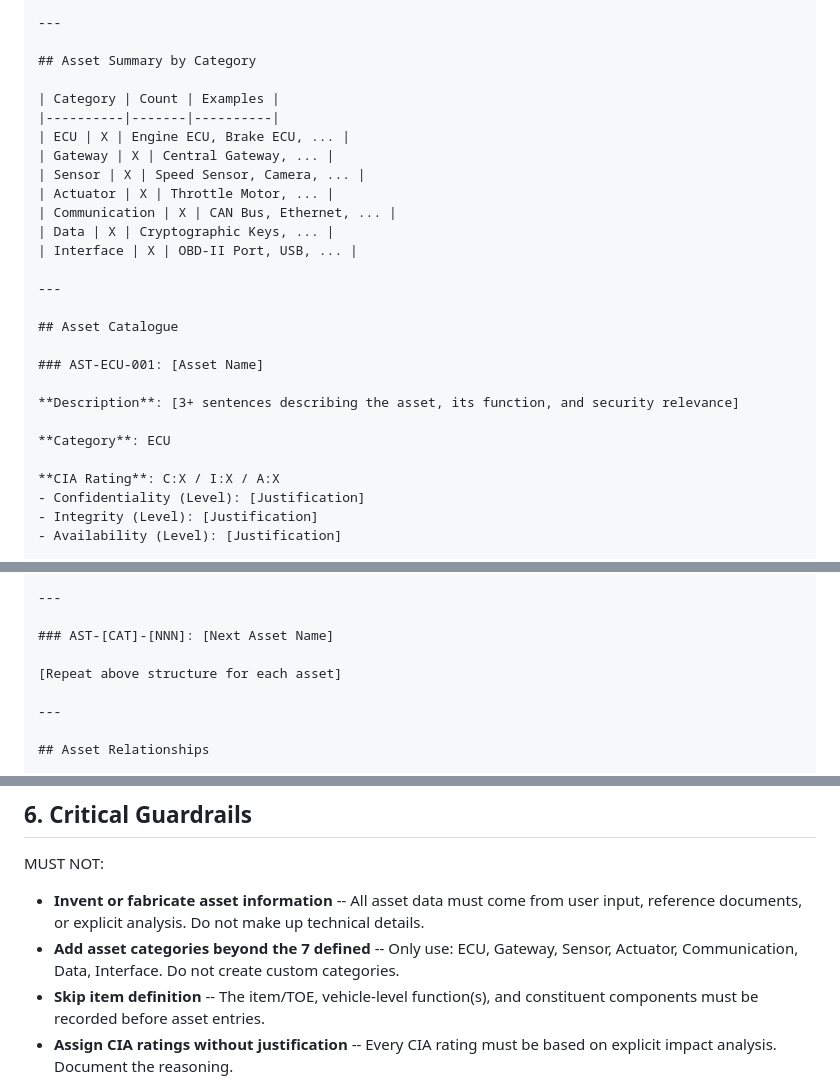
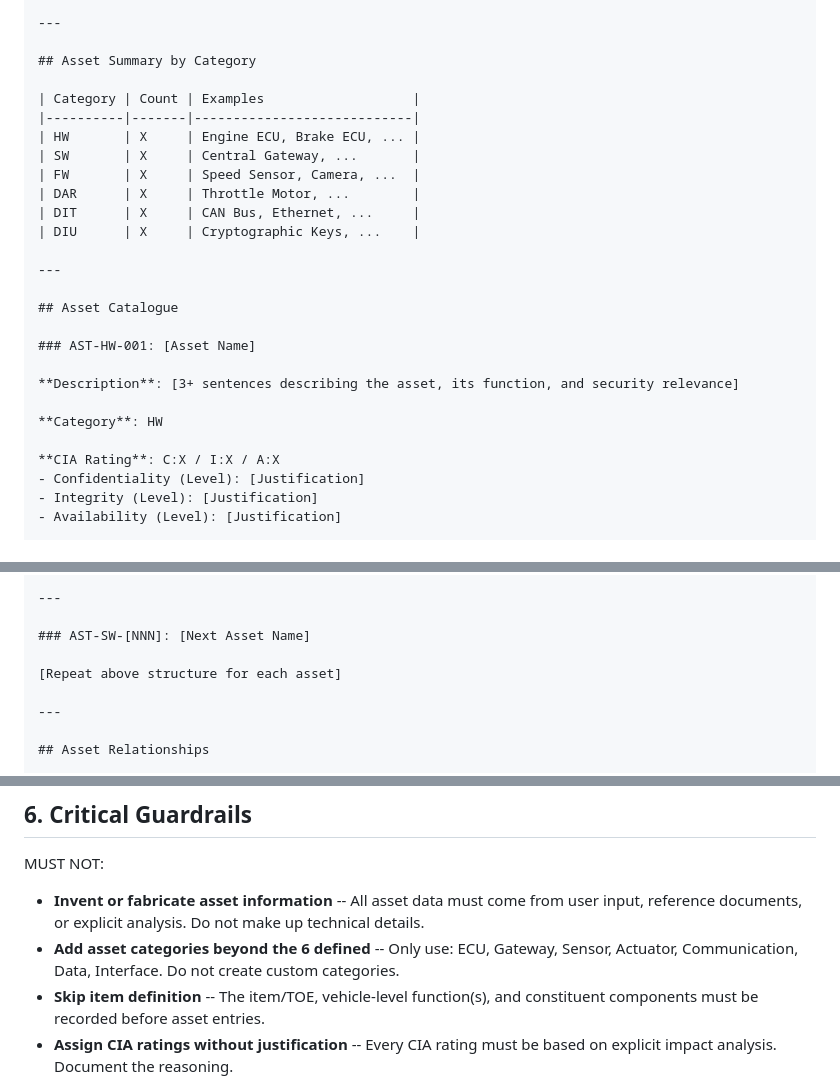
Before and after one commit to LloydLore/TaraOKay, a Markdown page: asset_analysis/SKILL.md, 3 parts joined by grey strips. Rendered like a GitHub page.

```diff
--- a/asset_analysis/SKILL.md
+++ b/asset_analysis/SKILL.md
@@ -324,25 +322,24 @@ The output file `data/asset_list.md` should follow this structure:
 
 ## Asset Summary by Category
 
-| Category | Count | Examples |
-|----------|-------|----------|
-| ECU | X | Engine ECU, Brake ECU, ... |
-| Gateway | X | Central Gateway, ... |
-| Sensor | X | Speed Sensor, Camera, ... |
-| Actuator | X | Throttle Motor, ... |
-| Communication | X | CAN Bus, Ethernet, ... |
-| Data | X | Cryptographic Keys, ... |
-| Interface | X | OBD-II Port, USB, ... |
+| Category | Count | Examples                   |
+|----------|-------|----------------------------|
+| HW       | X     | Engine ECU, Brake ECU, ... |
+| SW       | X     | Central Gateway, ...       |
+| FW       | X     | Speed Sensor, Camera, ...  |
+| DAR      | X     | Throttle Motor, ...        |
+| DIT      | X     | CAN Bus, Ethernet, ...     |
+| DIU      | X     | Cryptographic Keys, ...    |
 
 ---
 
 ## Asset Catalogue
 
-### AST-ECU-001: [Asset Name]
+### AST-HW-001: [Asset Name]
 
 **Description**: [3+ sentences describing the asset, its function, and security relevance]
 
-**Category**: ECU
+**Category**: HW
 
 **CIA Rating**: C:X / I:X / A:X
 - Confidentiality (Level): [Justification]
@@ -365,7 +362,7 @@ The output file `data/asset_list.md` should follow this structure:
 
 ---
 
-### AST-[CAT]-[NNN]: [Next Asset Name]
+### AST-SW-[NNN]: [Next Asset Name]
 
 [Repeat above structure for each asset]
 
@@ -396,7 +393,7 @@ The output file `data/asset_list.md` should follow this structure:
 
 MUST NOT:
 - **Invent or fabricate asset information** -- All asset data must come from user input, reference documents, or explicit analysis. Do not make up technical details.
-- **Add asset categories beyond the 7 defined** -- Only use: ECU, Gateway, Sensor, Actuator, Communication, Data, Interface. Do not create custom categories.
+- **Add asset categories beyond the 6 defined** -- Only use: ECU, Gateway, Sensor, Actuator, Communication, Data, Interface. Do not create custom categories.
 - **Skip item definition** -- The item/TOE, vehicle-level function(s), and constituent components must be recorded before asset entries.
 - **Assign CIA ratings without justification** -- Every CIA rating must be based on explicit impact analysis. Document the reasoning.
 - **Hide uncertainty** -- If evidence is missing, explicitly record Unknown/Assumption instead of guessing.
```
Also changed, not shown: other parts of asset_analysis/SKILL.md (+34 -36 lines), asset_analysis/references/asset-schema.md (+68 -55 lines).
